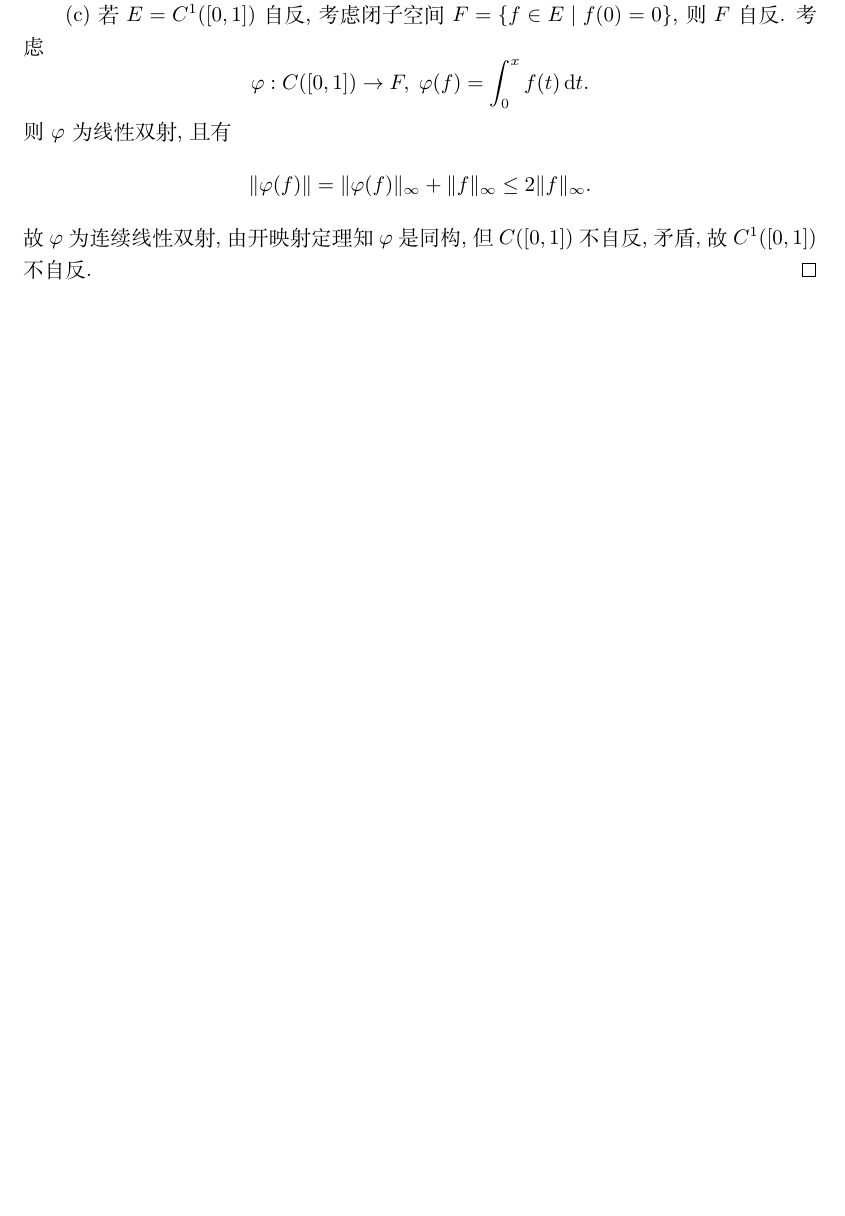
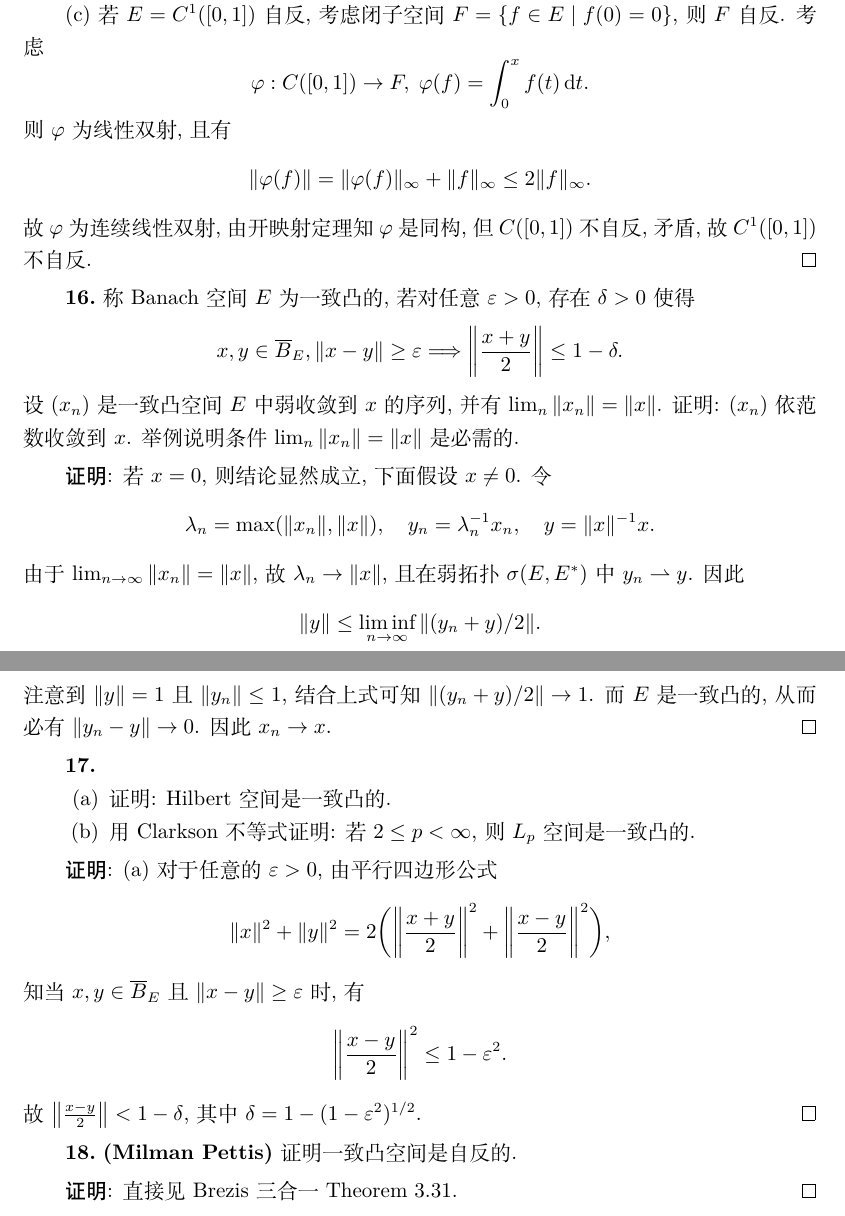
Before and after one commit to SwitWu/FunctionalAnalysisXQHsolution, a LaTeX document (main.tex, which reads chapter09.tex): part of page 102 of 110 before the commit and two parts of pages 102 and 103 of 111 after it, the two joined at a grey line, cut so that both start at the same text, the shorter picture padded with empty space. Compiled offline with XeLaTeX.

Commit message:
完成第 16 题

```diff
--- a/chapter09.tex
+++ b/chapter09.tex
@@ -273,3 +273,49 @@
     故 $\varphi$ 为连续线性双射, 由开映射定理知 $\varphi$ 是同构, 但 $C([0,1])$ 不自反,
     矛盾, 故 $C^1([0,1])$ 不自反.
 \end{proof}
+
+
+\begin{exercise}[16]
+  称 Banach 空间 $E$ 为一致凸的, 若对任意 $\varepsilon>0$, 存在 $\delta>0$ 使得
+  \[x,y\in\closure{B}_E, \|x-y\|\geq\varepsilon
+    \Longrightarrow\biggl\|\frac{x+y}{2}\biggr\|\leq 1-\delta.\]
+  设 $(x_n)$ 是一致凸空间 $E$ 中弱收敛到 $x$ 的序列, 并有 $\lim_n\|x_n\| = \|x\|$.
+  证明: $(x_n)$ 依范数收敛到 $x$. 举例说明条件 $\lim_n\|x_n\|=\|x\|$ 是必需的.
+\end{exercise}
+
+\begin{proof}
+  若 $x = 0$, 则结论显然成立, 下面假设 $x\neq 0$. 令
+  \[\lambda_n = \max(\|x_n\|, \|x\|),\quad y_n = \lambda_n^{-1}x_n,
+    \quad y = \|x\|^{-1}x.\]
+  由于 $\lim_{n\to\infty}\|x_n\| = \|x\|$,
+  故 $\lambda_n\to \|x\|$, 且在弱拓扑 $\sigma(E,E^*)$ 中 $y_n\rightharpoonup y$. 因此
+  \[\|y\| \leq \liminf_{n\to\infty} \|(y_n+y)/2\|.\]
+  注意到 $\|y\|=1$ 且 $\|y_n\|\leq 1$, 结合上式可知 $\|(y_n+y)/2\|\to 1$.
+  而 $E$ 是一致凸的, 从而必有 $\|y_n-y\|\to 0$. 因此 $x_n\to x$.
+\end{proof}
+
+
+\begin{exercise}
+  \begin{enumerate}[(a)]
+    \item 证明: Hilbert 空间是一致凸的.
+    \item 用 Clarkson 不等式证明: 若 $2\leq p<\infty$, 则 $L_p$ 空间是一致凸的.
+  \end{enumerate}
+\end{exercise}
+
+\begin{proof}
+  (a) 对于任意的 $\varepsilon>0$, 由平行四边形公式
+  \[\|x\|^2 + \|y\|^2 = 2\biggl(\biggl\|\frac{x+y}{2}\biggr\|^2
+    + \biggl\|\frac{x-y}{2}\biggr\|^2\biggr),\]
+  知当 $x,y\in\closure{B}_E$ 且 $\|x-y\|\geq\varepsilon$ 时, 有
+  \[\biggl\|\frac{x-y}{2}\biggr\|^2 \leq 1-\varepsilon^2.\]
+  故 $\bigl\|\frac{x-y}{2}\bigr\| < 1-\delta$, 其中 $\delta = 1-(1-\varepsilon^2)^{1/2}$.
+\end{proof}
+
+
+\begin{exercise}<Milman Pettis>
+  证明一致凸空间是自反的.
+\end{exercise}
+
+\begin{proof}
+  直接见 Brezis 三合一 Theorem 3.31.
+\end{proof}
```
